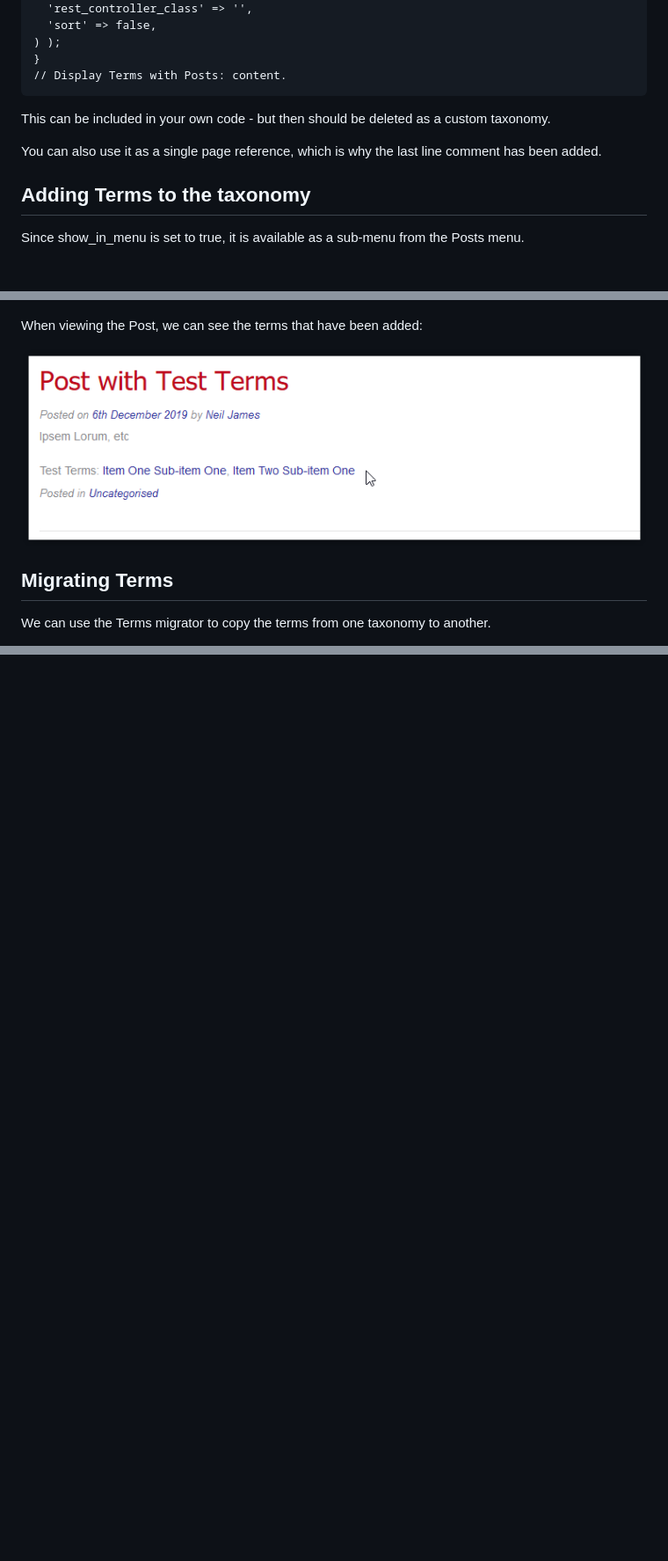
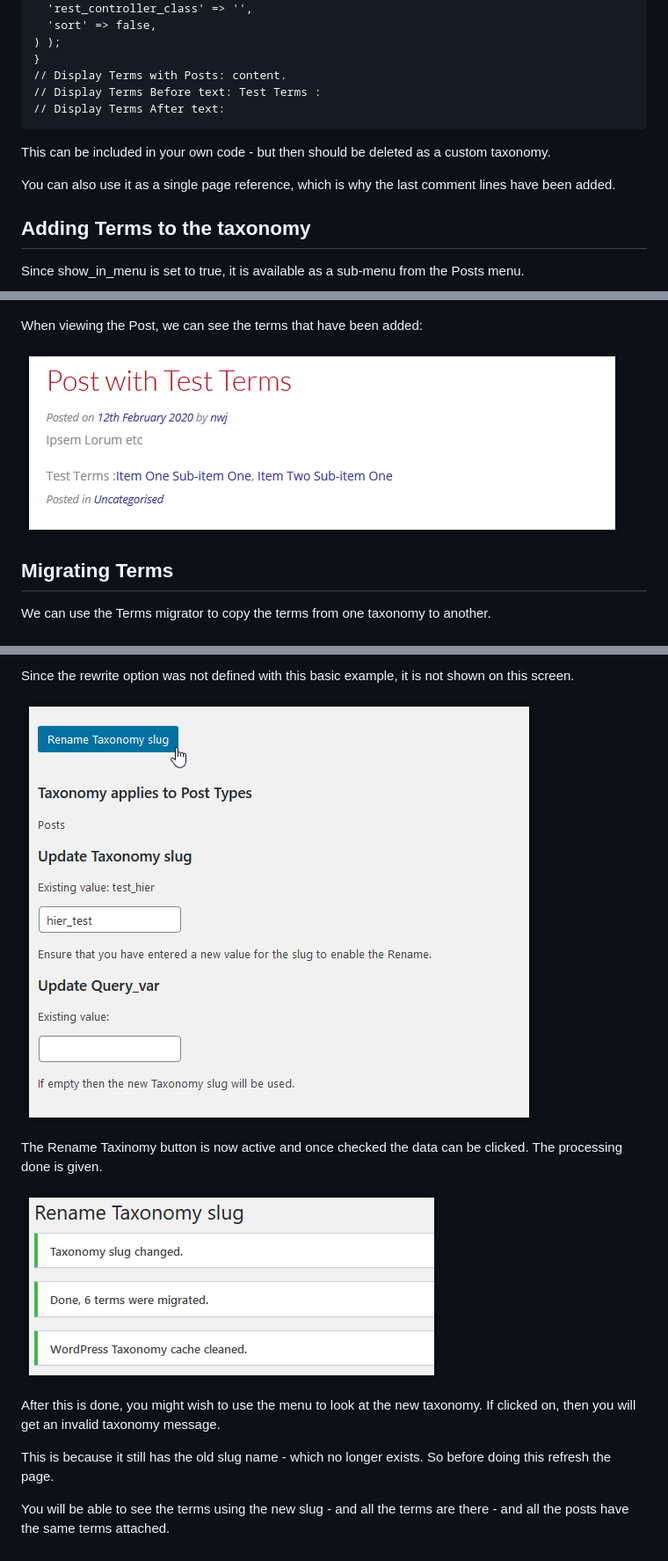
Before and after one commit to NeilWJames/simple-taxonomy-refreshed, a Markdown page: docs/example.md, 3 parts joined by grey strips. Shown at 88% size. Drawn GitHub-style; pictures changed too: images/RenameMessages.png (added), images/RenamedSlug.png (added), images/ShowPostTerms.png; blank space fills up the shorter version.

```diff
--- a/docs/example.md
+++ b/docs/example.md
@@ -115,10 +116,13 @@ Clicking on *Export PHP* will download a file call test_hier.php to the browser
 	) );
 	}
 	// Display Terms with Posts: content.
+	// Display Terms Before text: Test Terms :
+	// Display Terms After text:
+
 
 This can be included in your own code - but then should be deleted as a custom taxonomy.
 
-You can also use it as a single page reference, which is why the last line comment has been added.
+You can also use it as a single page reference, which is why the last comment lines have been added.
 
 ## Adding Terms to the taxonomy
 Since show_in_menu is set to true, it is available as a sub-menu from the Posts menu.
@@ -184,0 +204,13 @@ As the data has been entered hierarchically, this is how it is loaded.
+Since the rewrite option was not defined with this basic example, it is not shown on this screen.
+
+![New Slug Entered](../images/RenamedSlug.png)
+
+The Rename Taxinomy button is now active and once checked the data can be clicked. The processing done is given.
+
+![Rename messages](../images/RenameMessages.png)
+
+After this is done, you might wish to use the menu to look at the new taxonomy. If clicked on, then you will get an invalid taxonomy message.
+
+This is because it still has the old slug name - which no longer exists. So before doing this refresh the page.
+
+You will be able to see the terms using the new slug - and all the terms are there - and all the posts have the same terms attached.
```
Also changed, not shown: other parts of docs/example.md (+17 -1 lines), docs/addmod.md (+8 -8 lines), docs/readme.md (+5 -1 lines), images/AddTaxLabl.png, images/AddTaxMain.png, images/RenameTaxSlug.png (added), 3 other files.
